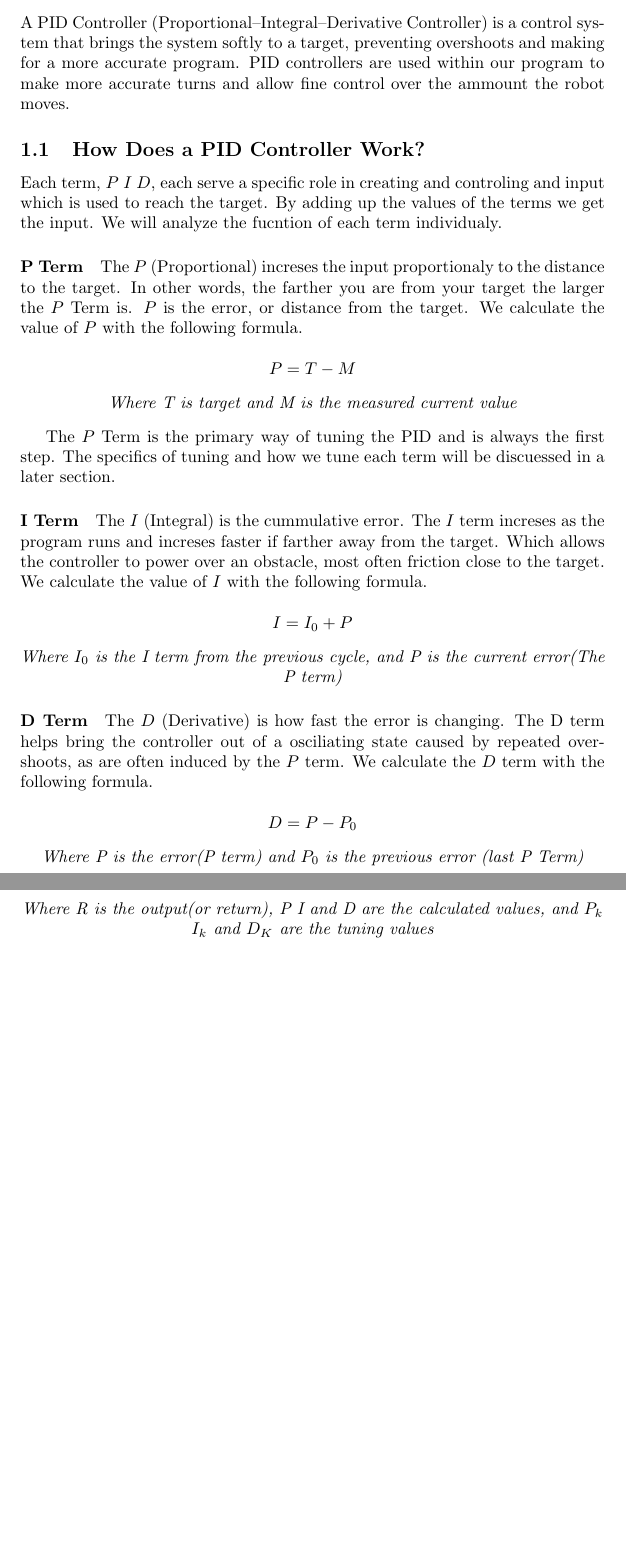
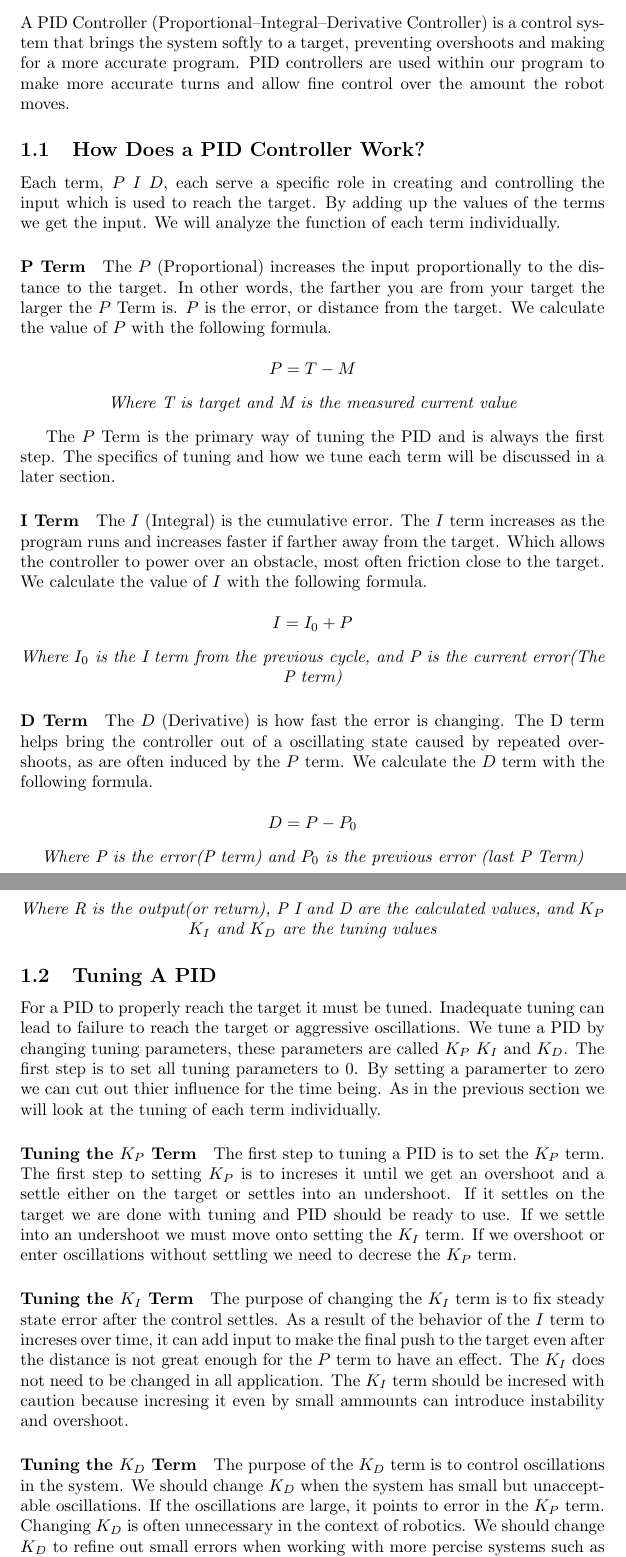
Before and after one commit to jman45-9/robotics20242025, a LaTeX document (notebook/notebook.tex): two parts of pages 2 and 3 of 3, joined at a grey line, cut so that both start at the same text, the shorter picture padded with empty space. Compiled offline with pdfLaTeX.

Commit message:
added tuning info for pid

```diff
--- a/notebook/notebook.tex
+++ b/notebook/notebook.tex
@@ -1,7 +1,7 @@
 \documentclass{article}
 
-\title{47510W Phoenix Horizon Programing}
-\date{}
+\title{47510W Phoenix Horizon Programming}
+\date{2024-2025}
 \author{}
 
 \begin{document}
@@ -9,28 +9,28 @@
  \tableofcontents
  \newpage
 
- \section{PID}
-    A PID Controller (Proportional–Integral–Derivative Controller) is a control system that brings the system softly to a target, preventing overshoots and making for a more accurate program. PID controllers are used within our program to make more accurate turns and allow fine control over the ammount the robot moves.
+ \section{PID Controller}
+    A PID Controller (Proportional–Integral–Derivative Controller) is a control system that brings the system softly to a target, preventing overshoots and making for a more accurate program. PID controllers are used within our program to make more accurate turns and allow fine control over the amount the robot moves.
 
 \subsection{How Does a PID Controller Work?}
-    Each term, $P$ $I$ $D$, each serve a specific role in creating and controling and input which is used to reach the target. By adding up the values of the terms we get the input. We will analyze the fucntion of each term individualy.
+    Each term, $P$ $I$ $D$, each serve a specific role in creating and controlling the input which is used to reach the target. By adding up the values of the terms we get the input. We will analyze the function of each term individually.
 
 \paragraph{P Term}
-    The $P$ (Proportional) increses the input proportionaly to the distance to the target. In other words, the farther you are from your target the larger the $P$ Term is. $P$ is the error, or distance from the target. We calculate the value of $P$ with the following formula.
+    The $P$ (Proportional) increases the input proportionally to the distance to the target. In other words, the farther you are from your target the larger the $P$ Term is. $P$ is the error, or distance from the target. We calculate the value of $P$ with the following formula.
 
     $$ P = T - M$$
     \begin{center}\em{Where T is target and M is the measured current value}\end{center}
 
-    The $P$ Term is the primary way of tuning the PID and is always the first step. The specifics of tuning and how we tune each term will be discuessed in a later section.
+    The $P$ Term is the primary way of tuning the PID and is always the first step. The specifics of tuning and how we tune each term will be discussed in a later section.
 
 \paragraph{I Term}
-    The $I$ (Integral) is the cummulative error. The $I$ term increses as the program runs and increses faster if farther away from the target. Which allows the controller to power over an obstacle, most often friction close to the target. We calculate the value of $I$ with the following formula.
+    The $I$ (Integral) is the cumulative error. The $I$ term increases as the program runs and increases faster if farther away from the target. Which allows the controller to power over an obstacle, most often friction close to the target. We calculate the value of $I$ with the following formula.
 
     $$ I = I_0 + P$$
     \begin{center}\em{Where $I_0$ is the I term from the previous cycle, and P is the current error(The P term)}\end{center}
 
 \paragraph{D Term}
-    The $D$ (Derivative) is how fast the error is changing. The D term helps bring the controller out of a osciliating state caused by repeated overshoots, as are often induced by the $P$ term. We calculate the $D$ term with the following formula.
+    The $D$ (Derivative) is how fast the error is changing. The D term helps bring the controller out of a oscillating state caused by repeated overshoots, as are often induced by the $P$ term. We calculate the $D$ term with the following formula.
 
     $$D = P - P_0$$
     \begin{center}\em{Where P is the error(P term) and $P_0$ is the previous error (last P Term)}\end{center}
@@ -42,6 +42,17 @@
     \begin{center}
-        \em{Where R is the output(or return), P I and D are the calculated values, and $P_k$ $I_k$ and $D_K$ are the tuning values}
+        \em{Where R is the output(or return), P I and D are the calculated values, and $K_P$ $K_I$ and $K_D$ are the tuning values}
     \end{center}
 
+\subsection{Tuning A PID}
+    For a PID to properly reach the target it must be tuned. Inadequate tuning can lead to failure to reach the target or aggressive oscillations. We tune a PID by changing tuning parameters, these parameters are called $K_P$ $K_I$ and $K_D$. The first step is to set all tuning parameters to 0. By setting a paramerter to zero we can cut out thier influence for the time being. As in the previous section we will look at the tuning of each term individually.
+
+\paragraph{Tuning the $K_P$ Term}
+    The first step to tuning a PID is to set the $K_P$ term. The first step to setting $K_P$ is to increses it until we get an overshoot and a settle either on the target or settles into an undershoot. If it settles on the target we are done with tuning and PID should be ready to use. If we settle into an undershoot we must move onto setting the $K_I$ term. If we overshoot or enter oscillations without settling we need to decrese the $K_P$ term.
+
+\paragraph{Tuning the $K_I$ Term}
+    The purpose of changing the $K_I$ term is to fix steady state error after the control settles. As a result of the behavior of the $I$ term to increses over time, it can add input to make the final push to the target even after the distance is not great enough for the $P$ term to have an effect. The $K_I$ does not need to be changed in all application. The $K_I$ term should be incresed with caution because incresing it even by small ammounts can introduce instability and overshoot.
+
+\paragraph{Tuning the $K_D$ Term}
+    The purpose of the $K_D$ term is to control oscillations in the system. We should change $K_D$ when the system has small but unacceptable oscillations. If the oscillations are large, it points to error in the $K_P$ term. Changing $K_D$ is often unnecessary in the context of robotics. We should change $K_D$ to refine out small errors when working with more percise systems such as driving and turning. However systems which do not need to be super percise, like the speed of a flywheel, we can forgo tuning this term. Tuning of $K_D$ is a final refinement step to add extra stability or to counteract instability added by tuning $K_I$.
 
 \end{document}
```
Also changed, not shown: notebook/programingNotebooklog.txt (+1 -0 lines), notebook/notebook.pdf (added), notebook/notebook.tex (2 more changed lines).
